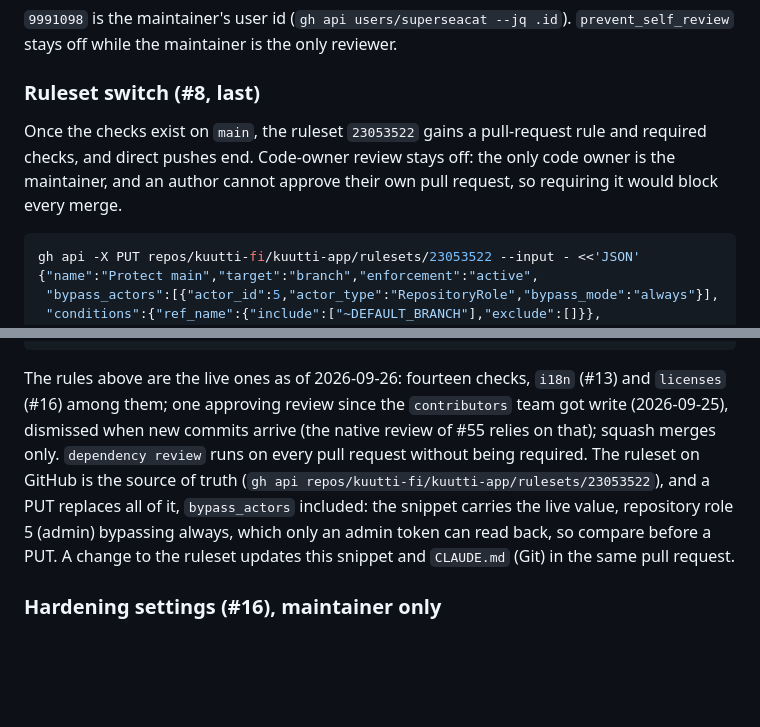
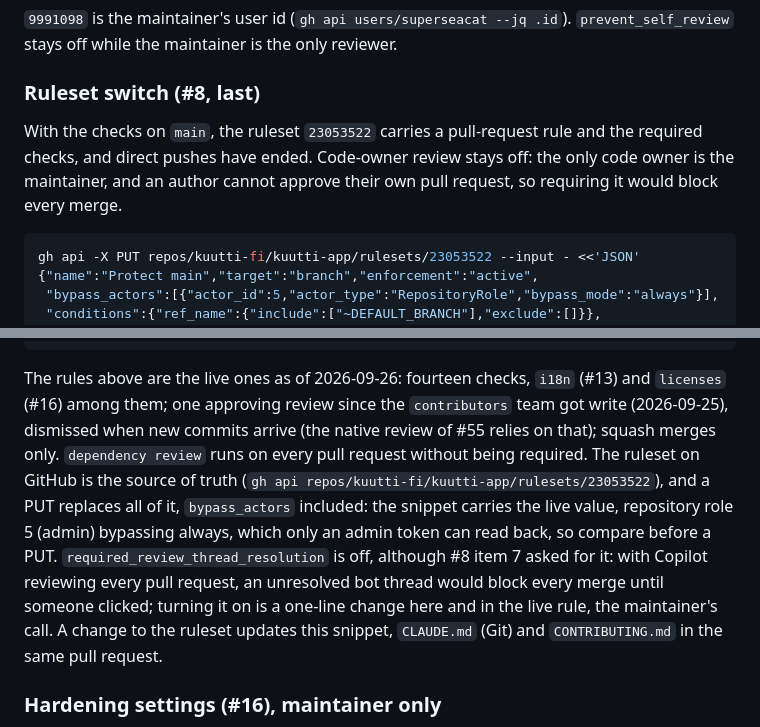
Before and after one commit to kuutti-fi/kuutti-app, a Markdown page: infra/README.md, 2 parts joined by grey strips. Rendered like a GitHub page; blank space fills up the shorter version.

Commit message:
Docs: the ruleset section names CONTRIBUTING.md and says why thread resolution is off
From the conformance review of this pull request: the sentence on what a
ruleset change must update lists CONTRIBUTING.md again, the section no
longer speaks of the switch as future, and the one live setting #8 asked
for and does not have, required thread resolution, is named with the
reason and left as the maintainer's call.

Refs #8

Co-Authored-By: Claude Fable 5.1 <noreply@anthropic.com>
Signed-off-by: Nikolai Denissov <nikolai.denissov@gmail.com>

````diff
--- a/infra/README.md
+++ b/infra/README.md
@@ -128,7 +128,7 @@ for e in staging prod; do gh api "$R/environments/$e/deployment-branch-policies"
 
 ### Ruleset switch (#8, last)
 
-Once the checks exist on `main`, the ruleset `23053522` gains a pull-request rule and required checks, and direct pushes end. Code-owner review stays off: the only code owner is the maintainer, and an author cannot approve their own pull request, so requiring it would block every merge.
+With the checks on `main`, the ruleset `23053522` carries a pull-request rule and the required checks, and direct pushes have ended. Code-owner review stays off: the only code owner is the maintainer, and an author cannot approve their own pull request, so requiring it would block every merge.
 
 ```sh
 gh api -X PUT repos/kuutti-fi/kuutti-app/rulesets/23053522 --input - <<'JSON'
@@ -144,7 +144,7 @@ gh api -X PUT repos/kuutti-fi/kuutti-app/rulesets/23053522 --input - <<'JSON'
 JSON
 ```
 
-The rules above are the live ones as of 2026-09-26: fourteen checks, `i18n` (#13) and `licenses` (#16) among them; one approving review since the `contributors` team got write (2026-09-25), dismissed when new commits arrive (the native review of #55 relies on that); squash merges only. `dependency review` runs on every pull request without being required. The ruleset on GitHub is the source of truth (`gh api repos/kuutti-fi/kuutti-app/rulesets/23053522`), and a PUT replaces all of it, `bypass_actors` included: the snippet carries the live value, repository role 5 (admin) bypassing always, which only an admin token can read back, so compare before a PUT. A change to the ruleset updates this snippet and `CLAUDE.md` (Git) in the same pull request.
+The rules above are the live ones as of 2026-09-26: fourteen checks, `i18n` (#13) and `licenses` (#16) among them; one approving review since the `contributors` team got write (2026-09-25), dismissed when new commits arrive (the native review of #55 relies on that); squash merges only. `dependency review` runs on every pull request without being required. The ruleset on GitHub is the source of truth (`gh api repos/kuutti-fi/kuutti-app/rulesets/23053522`), and a PUT replaces all of it, `bypass_actors` included: the snippet carries the live value, repository role 5 (admin) bypassing always, which only an admin token can read back, so compare before a PUT. `required_review_thread_resolution` is off, although #8 item 7 asked for it: with Copilot reviewing every pull request, an unresolved bot thread would block every merge until someone clicked; turning it on is a one-line change here and in the live rule, the maintainer's call. A change to the ruleset updates this snippet, `CLAUDE.md` (Git) and `CONTRIBUTING.md` in the same pull request.
 
 ### Hardening settings (#16), maintainer only
 
````
